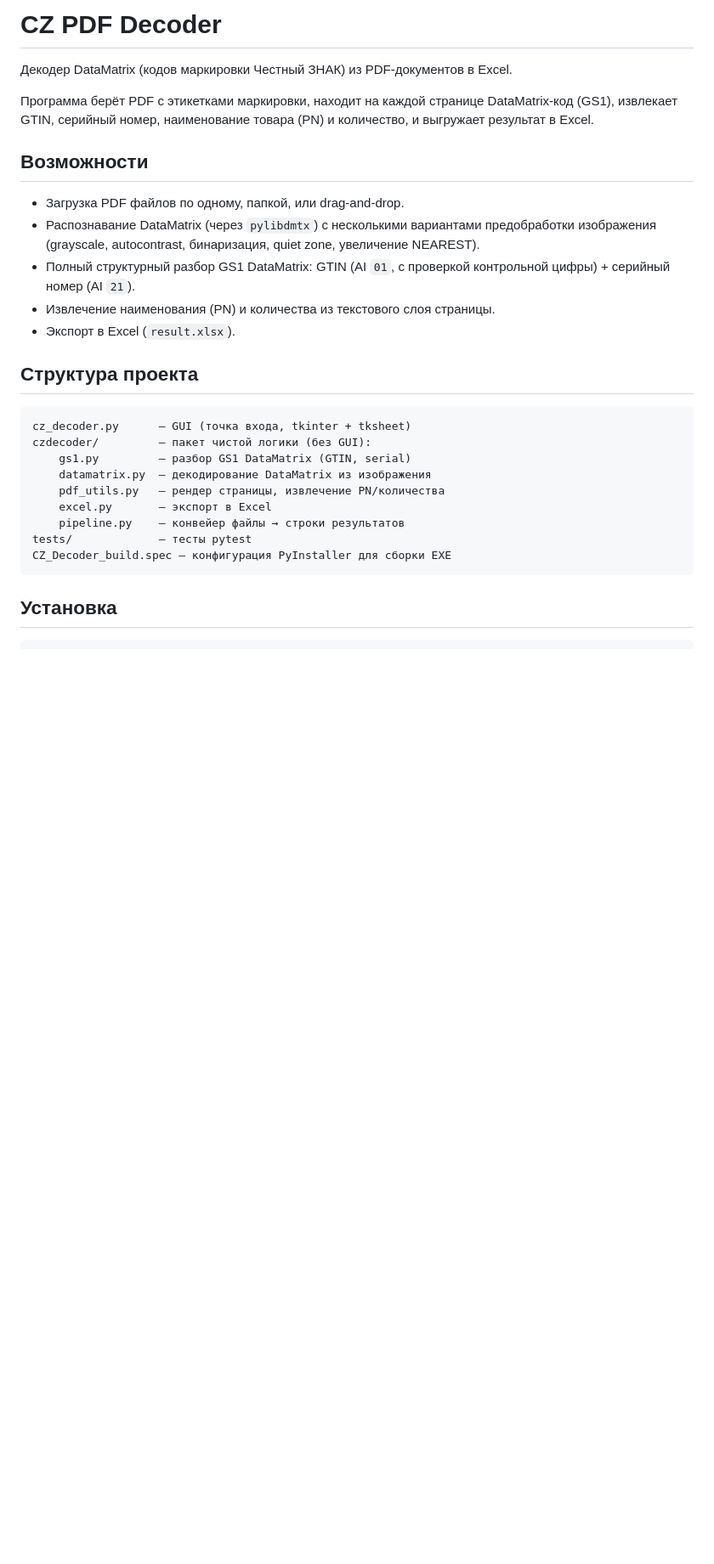
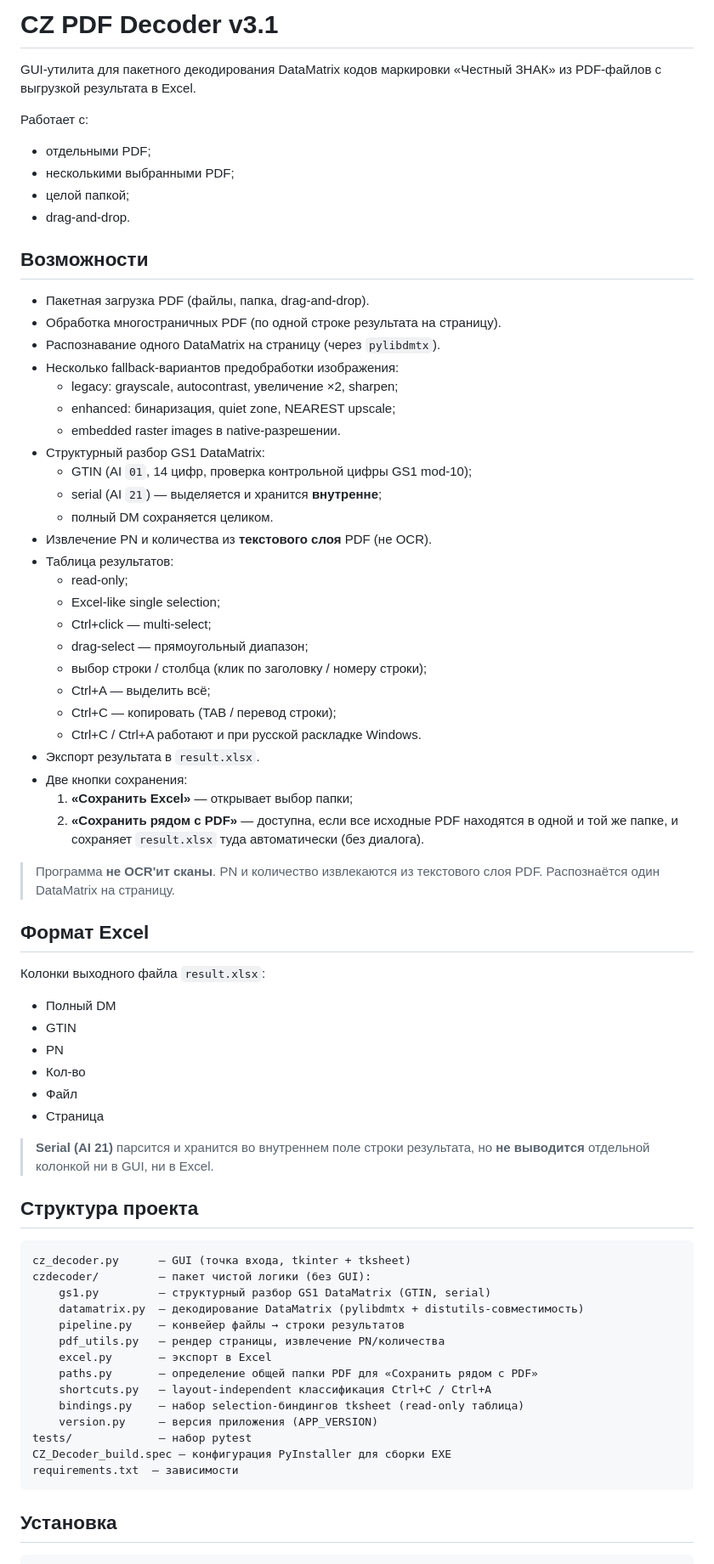
Before and after one commit to AlexSapronov/cz-pdf-decoder, a Markdown page: README.md, the part around one of its changes. Shown at 85% size. Drawn GitHub-style; blank space fills up the shorter version.

Commit message:
Update README for v3.1

````diff
--- a/README.md
+++ b/README.md
@@ -1,34 +1,79 @@
-# CZ PDF Decoder
+# CZ PDF Decoder v3.1
 
-Декодер DataMatrix (кодов маркировки Честный ЗНАК) из PDF-документов в Excel.
+GUI-утилита для пакетного декодирования DataMatrix кодов маркировки
+«Честный ЗНАК» из PDF-файлов с выгрузкой результата в Excel.
 
-Программа берёт PDF с этикетками маркировки, находит на каждой странице
-DataMatrix-код (GS1), извлекает GTIN, серийный номер, наименование товара (PN)
-и количество, и выгружает результат в Excel.
+Работает с:
+
+- отдельными PDF;
+- несколькими выбранными PDF;
+- целой папкой;
+- drag-and-drop.
 
 ## Возможности
 
-- Загрузка PDF файлов по одному, папкой, или drag-and-drop.
-- Распознавание DataMatrix (через `pylibdmtx`) с несколькими вариантами
-  предобработки изображения (grayscale, autocontrast, бинаризация, quiet zone,
-  увеличение NEAREST).
-- Полный структурный разбор GS1 DataMatrix: GTIN (AI `01`, с проверкой
-  контрольной цифры) + серийный номер (AI `21`).
-- Извлечение наименования (PN) и количества из текстового слоя страницы.
-- Экспорт в Excel (`result.xlsx`).
+- Пакетная загрузка PDF (файлы, папка, drag-and-drop).
+- Обработка многостраничных PDF (по одной строке результата на страницу).
+- Распознавание одного DataMatrix на страницу (через `pylibdmtx`).
+- Несколько fallback-вариантов предобработки изображения:
+  - legacy: grayscale, autocontrast, увеличение ×2, sharpen;
+  - enhanced: бинаризация, quiet zone, NEAREST upscale;
+  - embedded raster images в native-разрешении.
+- Структурный разбор GS1 DataMatrix:
+  - GTIN (AI `01`, 14 цифр, проверка контрольной цифры GS1 mod-10);
+  - serial (AI `21`) — выделяется и хранится **внутренне**;
+  - полный DM сохраняется целиком.
+- Извлечение PN и количества из **текстового слоя** PDF (не OCR).
+- Таблица результатов:
+  - read-only;
+  - Excel-like single selection;
+  - Ctrl+click — multi-select;
+  - drag-select — прямоугольный диапазон;
+  - выбор строки / столбца (клик по заголовку / номеру строки);
+  - Ctrl+A — выделить всё;
+  - Ctrl+C — копировать (TAB / перевод строки);
+  - Ctrl+C / Ctrl+A работают и при русской раскладке Windows.
+- Экспорт результата в `result.xlsx`.
+- Две кнопки сохранения:
+  1. **«Сохранить Excel»** — открывает выбор папки;
+  2. **«Сохранить рядом с PDF»** — доступна, если все исходные PDF
+     находятся в одной и той же папке, и сохраняет `result.xlsx` туда
+     автоматически (без диалога).
+
+> Программа **не OCR'ит сканы**. PN и количество извлекаются из текстового
+> слоя PDF. Распознаётся один DataMatrix на страницу.
+
+## Формат Excel
+
+Колонки выходного файла `result.xlsx`:
+
+- Полный DM
+- GTIN
+- PN
+- Кол-во
+- Файл
+- Страница
+
+> **Serial (AI 21)** парсится и хранится во внутреннем поле строки результата,
+> но **не выводится** отдельной колонкой ни в GUI, ни в Excel.
 
 ## Структура проекта
 
 ```
 cz_decoder.py      — GUI (точка входа, tkinter + tksheet)
 czdecoder/         — пакет чистой логики (без GUI):
-    gs1.py         — разбор GS1 DataMatrix (GTIN, serial)
-    datamatrix.py  — декодирование DataMatrix из изображения
+    gs1.py         — структурный разбор GS1 DataMatrix (GTIN, serial)
+    datamatrix.py  — декодирование DataMatrix (pylibdmtx + distutils-совместимость)
+    pipeline.py    — конвейер файлы → строки результатов
     pdf_utils.py   — рендер страницы, извлечение PN/количества
     excel.py       — экспорт в Excel
-    pipeline.py    — конвейер файлы → строки результатов
-tests/             — тесты pytest
+    paths.py       — определение общей папки PDF для «Сохранить рядом с PDF»
+    shortcuts.py   — layout-independent классификация Ctrl+C / Ctrl+A
+    bindings.py    — набор selection-биндингов tksheet (read-only таблица)
+    version.py     — версия приложения (APP_VERSION)
+tests/             — набор pytest
 CZ_Decoder_build.spec — конфигурация PyInstaller для сборки EXE
+requirements.txt  — зависимости
 ```
 
 ## Установка
````
Also changed, not shown: other parts of README.md (+46 -18 lines).
